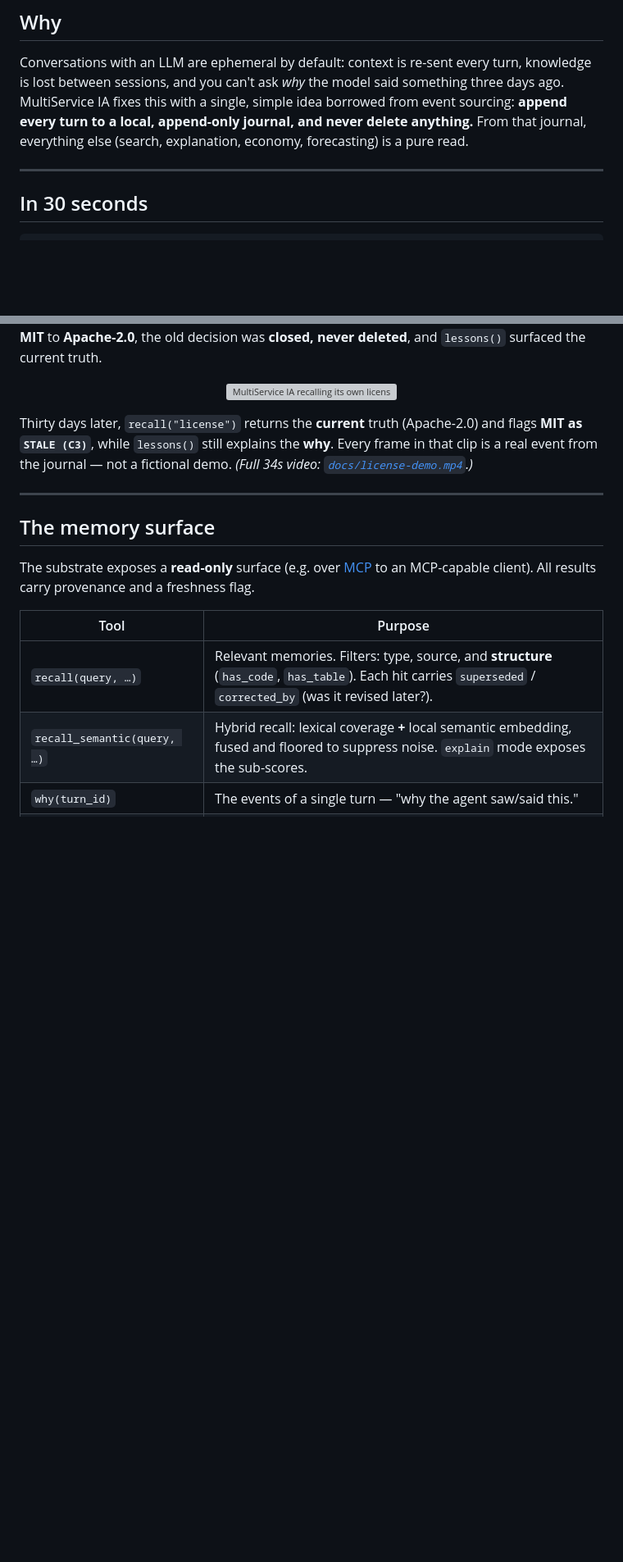
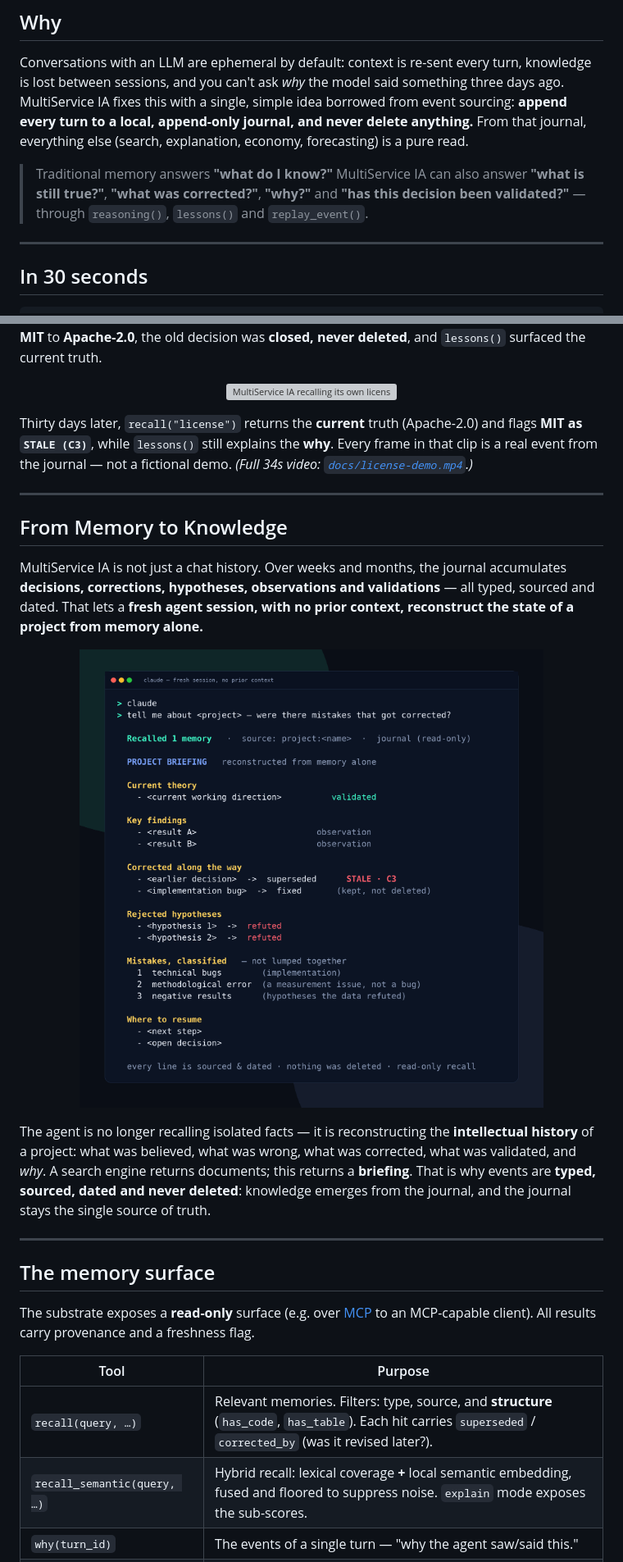
Before and after one commit to wilf974/MultiServices-AI, a Markdown page: README.md, 2 parts joined by grey strips. Shown: that part at 82% size. GitHub-like rendering; pictures changed too: docs/from-memory-to-knowledge.png (added); blank space fills up the shorter version; grey boxes are pictures that could not be loaded.

```diff
--- a/README.md
+++ b/README.md
@@ -48,6 +48,10 @@ lost between sessions, and you can't ask *why* the model said something three da
 MultiService IA fixes this with a single, simple idea borrowed from event sourcing: **append every
 turn to a local, append-only journal, and never delete anything.** From that journal, everything
 else (search, explanation, economy, forecasting) is a pure read.
+
+> Traditional memory answers **"what do I know?"** MultiService IA can also answer **"what is still
+> true?"**, **"what was corrected?"**, **"why?"** and **"has this decision been validated?"** —
+> through `reasoning()`, `lessons()` and `replay_event()`.
 
 ---
 
@@ -153,6 +157,25 @@ the current truth.
 Thirty days later, `recall("license")` returns the **current** truth (Apache-2.0) and flags **MIT as
 `STALE (C3)`**, while `lessons()` still explains the **why**. Every frame in that clip is a real
 event from the journal — not a fictional demo. *(Full 34s video: [`docs/license-demo.mp4`](docs/license-demo.mp4).)*
+
+---
+
+## From Memory to Knowledge
+
+MultiService IA is not just a chat history. Over weeks and months, the journal accumulates
+**decisions, corrections, hypotheses, observations and validations** — all typed, sourced and dated.
+That lets a **fresh agent session, with no prior context, reconstruct the state of a project from
+memory alone.**
+
+<p align="center">
+  <img src="docs/from-memory-to-knowledge.png" alt="A fresh agent session with no prior context reconstructs a project's state from memory: current theory, key findings, corrections (STALE C3), rejected hypotheses, mistakes classified into bugs / methodological / negative results, and where to resume." width="760">
+</p>
+
+The agent is no longer recalling isolated facts — it is reconstructing the **intellectual history**
+of a project: what was believed, what was wrong, what was corrected, what was validated, and *why*.
+A search engine returns documents; this returns a **briefing**. That is why events are **typed,
+sourced, dated and never deleted**: knowledge emerges from the journal, and the journal stays the
+single source of truth.
 
 ---
 
```
Also changed, not shown: README.fr.md (+23 -0 lines).
